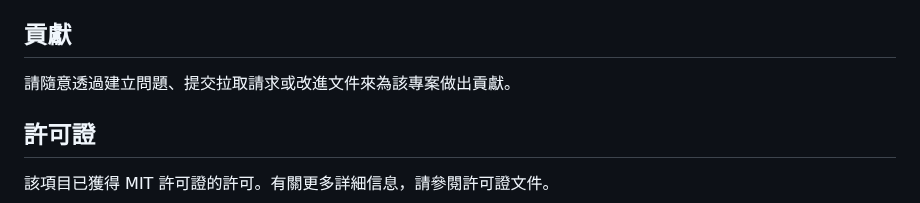
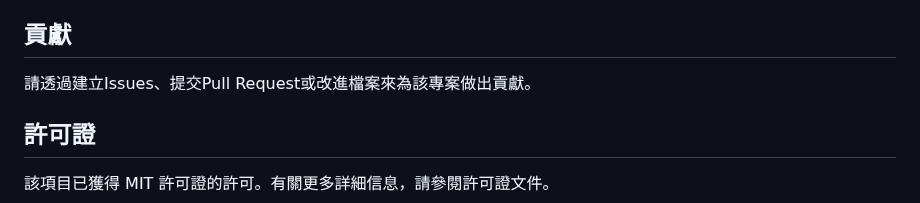
Before and after one commit to york9675/YorkNotify, a Markdown page: README_TW.md, the part around the change. Rendered like a GitHub page.

```diff
--- a/README_TW.md
+++ b/README_TW.md
@@ -92,7 +92,7 @@ git clone https://github.com/york9675/YorkNotify.git
 
 ## 貢獻
 
-請隨意透過建立問題、提交拉取請求或改進文件來為該專案做出貢獻。
+請透過建立Issues、提交Pull Request或改進檔案來為該專案做出貢獻。
 
 ## 許可證
 
```
